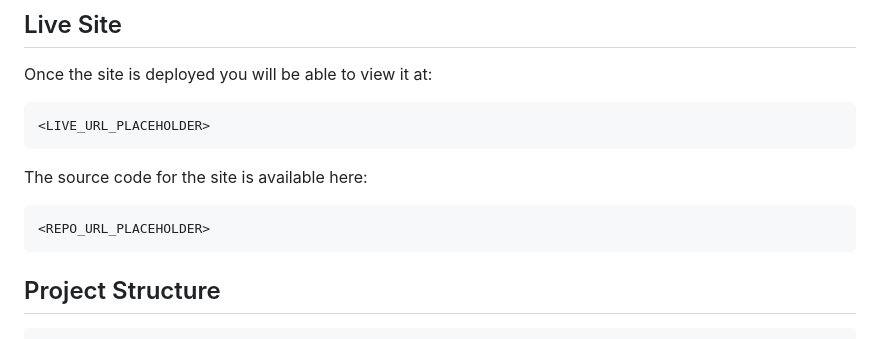
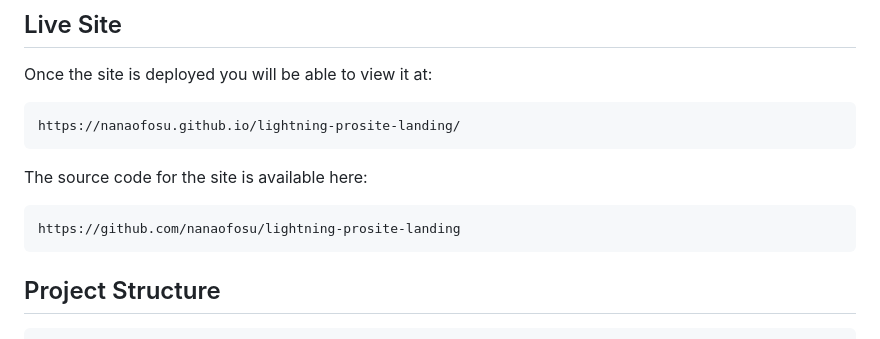
Before and after one commit to nanaofosu/lightning-prosite-landing, a Markdown page: README.md, the part around the change. Rendered like a GitHub page.

Commit message:
docs: update README with live links

````diff
--- a/README.md
+++ b/README.md
@@ -7,13 +7,13 @@ This repository contains a simple, responsive landing page for two productized s
 Once the site is deployed you will be able to view it at:
 
 ```
-<LIVE_URL_PLACEHOLDER>
+https://nanaofosu.github.io/lightning-prosite-landing/
 ```
 
 The source code for the site is available here:
 
 ```
-<REPO_URL_PLACEHOLDER>
+https://github.com/nanaofosu/lightning-prosite-landing
 ```
 
 ## Project Structure
````
